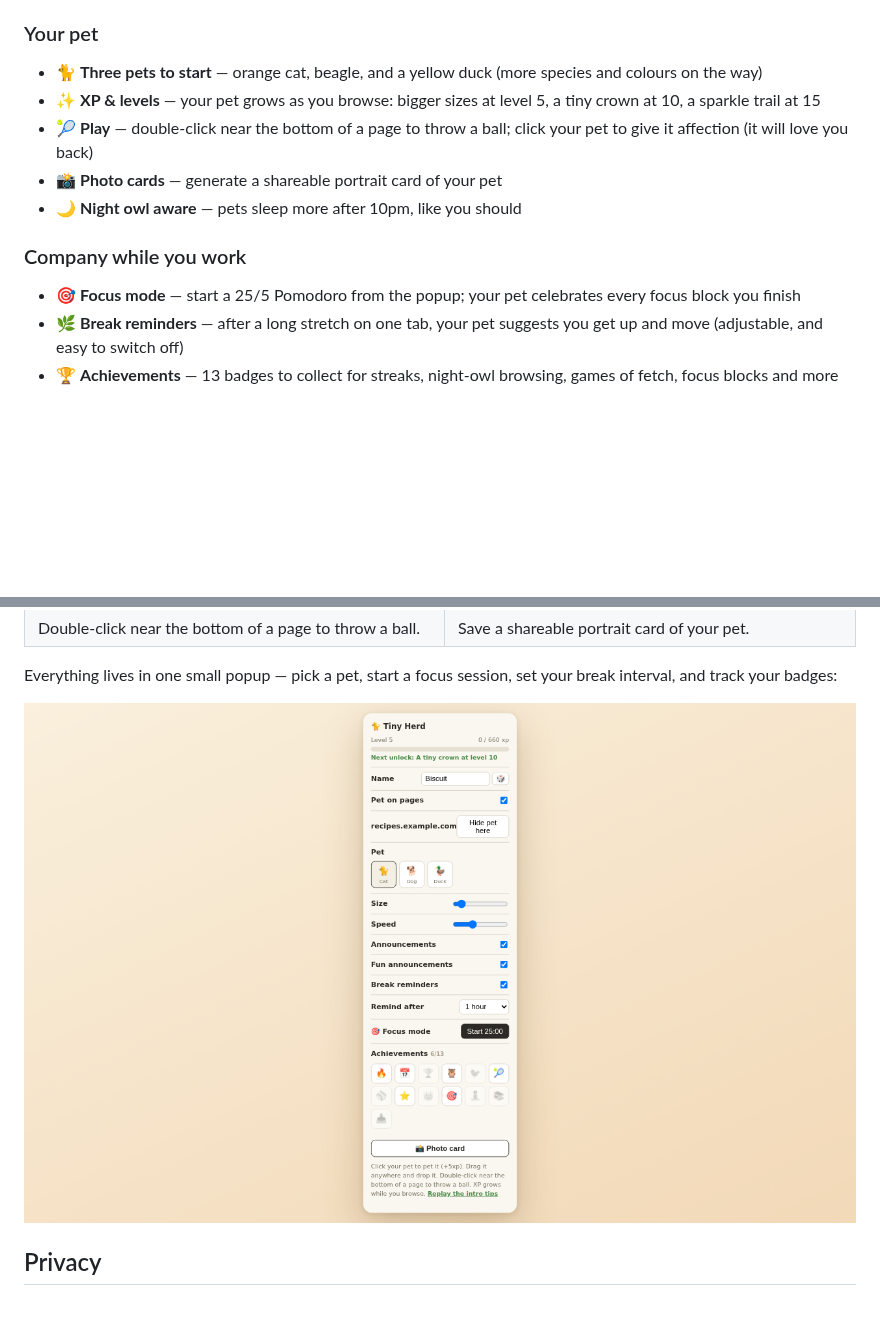
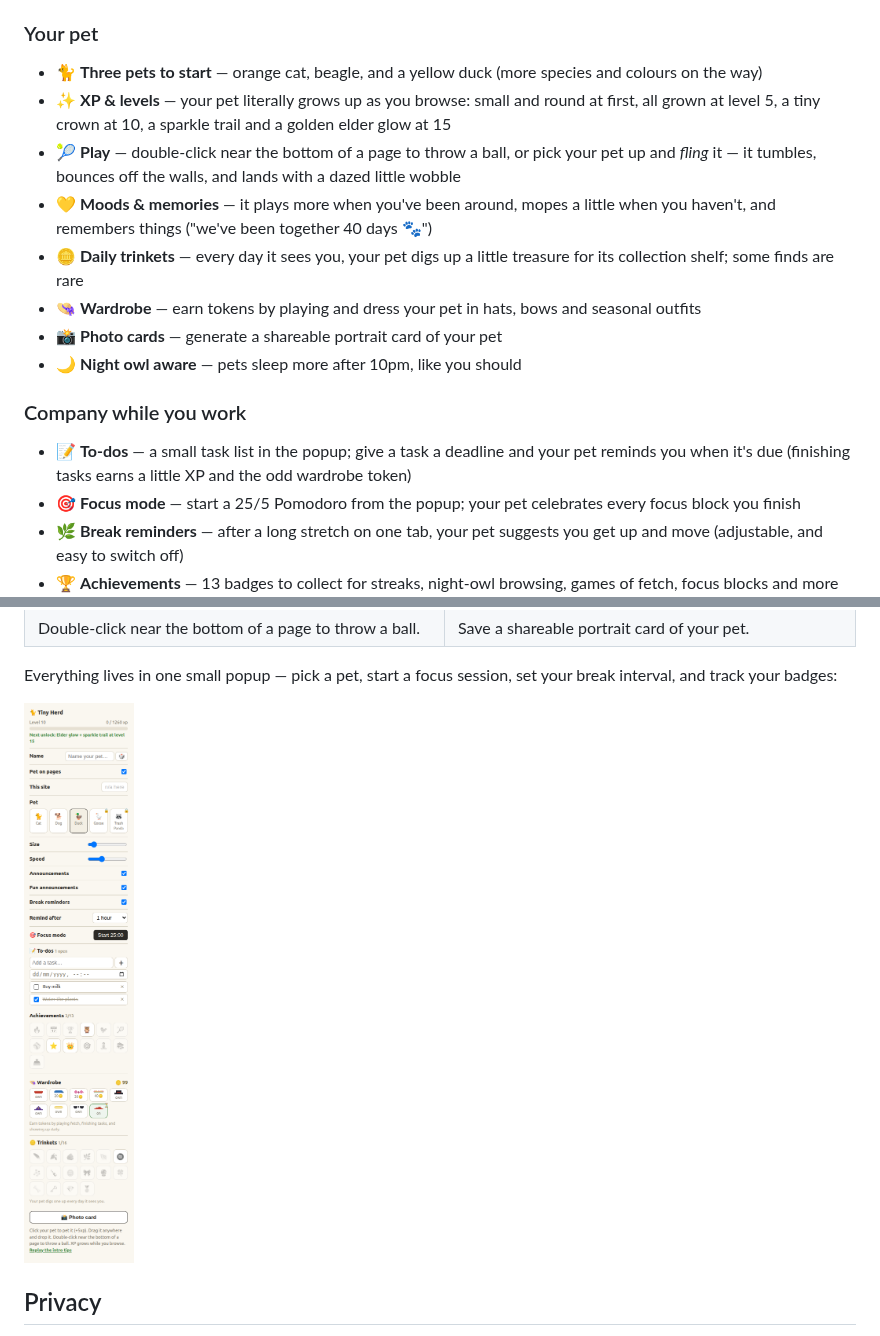
Before and after one commit to Choby-Digital/tiny-herd-public, a Markdown page: README.md, 2 parts joined by grey strips. Drawn GitHub-style; pictures changed too: assets/shot2-popup.png; blank space fills up the shorter version.

Commit message:
Refresh the site for v2.7: new popup screenshot, growth/moods/trinkets/wardrobe/to-dos in the feature list

```diff
--- a/README.md
+++ b/README.md
@@ -26,14 +26,26 @@ Free · runs 100% on-device.
 ### Your pet
 - 🐈 **Three pets to start** — orange cat, beagle, and a yellow duck
   (more species and colours on the way)
-- ✨ **XP & levels** — your pet grows as you browse: bigger sizes at level 5,
-  a tiny crown at 10, a sparkle trail at 15
-- 🎾 **Play** — double-click near the bottom of a page to throw a ball;
-  click your pet to give it affection (it will love you back)
+- ✨ **XP & levels** — your pet literally grows up as you browse: small and
+  round at first, all grown at level 5, a tiny crown at 10, a sparkle trail
+  and a golden elder glow at 15
+- 🎾 **Play** — double-click near the bottom of a page to throw a ball, or
+  pick your pet up and *fling* it — it tumbles, bounces off the walls, and
+  lands with a dazed little wobble
+- 💛 **Moods & memories** — it plays more when you've been around, mopes a
+  little when you haven't, and remembers things ("we've been together 40
+  days 🐾")
+- 🪙 **Daily trinkets** — every day it sees you, your pet digs up a little
+  treasure for its collection shelf; some finds are rare
+- 👒 **Wardrobe** — earn tokens by playing and dress your pet in hats, bows
+  and seasonal outfits
 - 📸 **Photo cards** — generate a shareable portrait card of your pet
 - 🌙 **Night owl aware** — pets sleep more after 10pm, like you should
 
 ### Company while you work
+- 📝 **To-dos** — a small task list in the popup; give a task a deadline and
+  your pet reminds you when it's due (finishing tasks earns a little XP and
+  the odd wardrobe token)
 - 🎯 **Focus mode** — start a 25/5 Pomodoro from the popup; your pet
   celebrates every focus block you finish
 - 🌿 **Break reminders** — after a long stretch on one tab, your pet suggests
```
